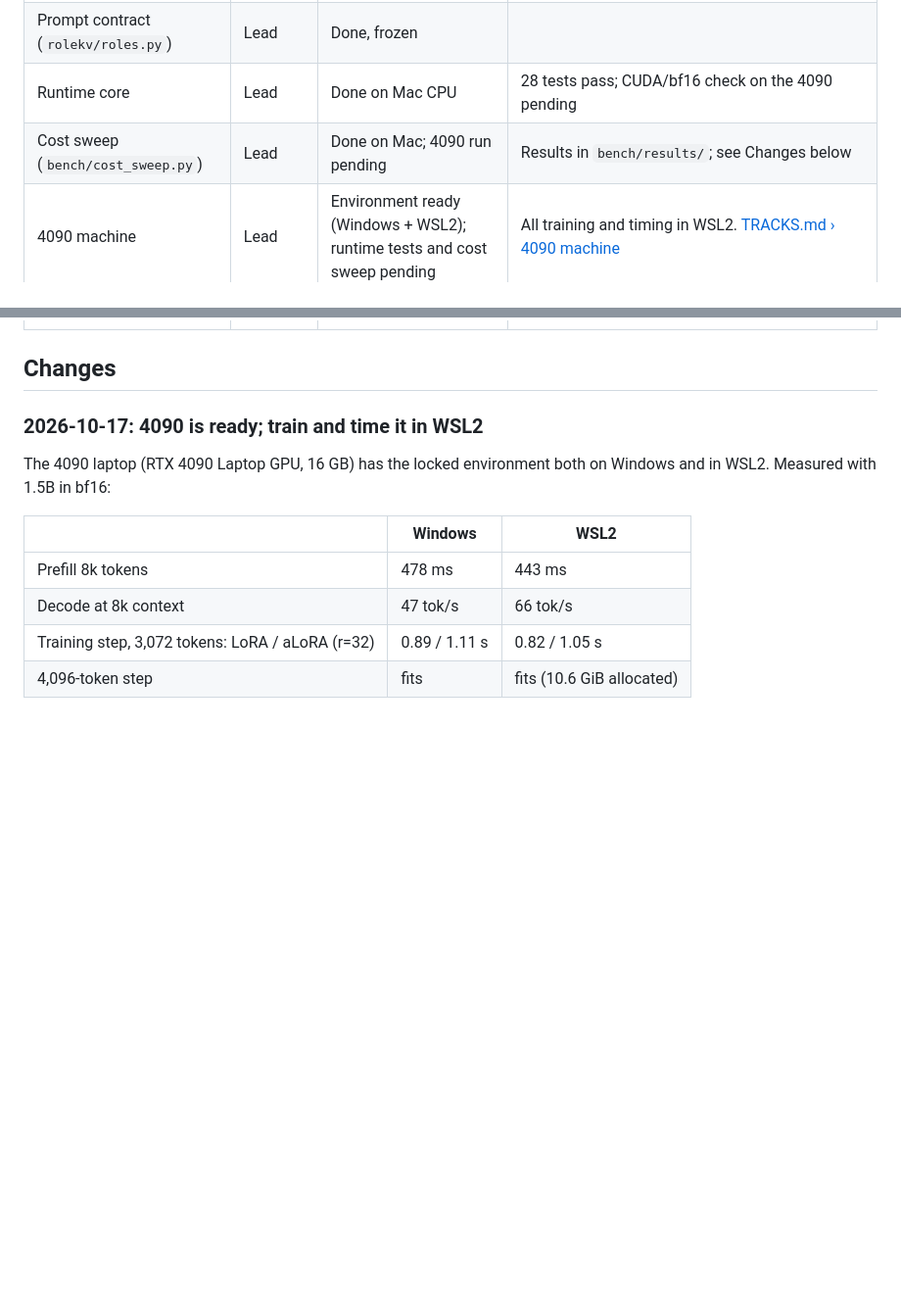
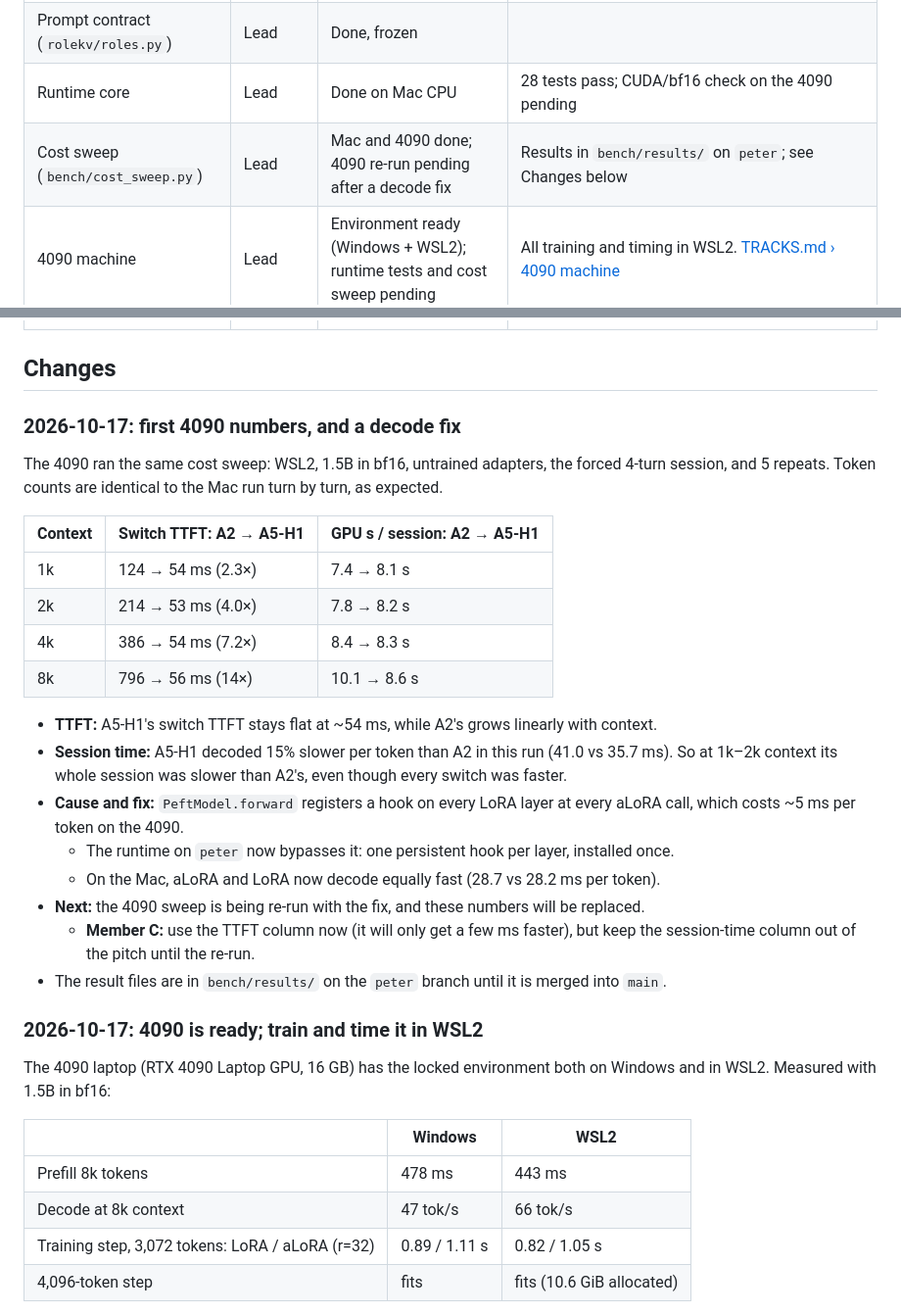
Before and after one commit to Yinghao-Guan/ai-hackathon-26, a Markdown page: docs/STATUS.md, 2 parts joined by grey strips. Shown at 98% size. GitHub-like rendering; blank space fills up the shorter version.

Commit message:
Record the first 4090 cost numbers and the decode fix in STATUS.md

```diff
--- a/docs/STATUS.md
+++ b/docs/STATUS.md
@@ -10,7 +10,7 @@
 | Environment | Lead | Done | `uv sync` installs everything, pinned by `uv.lock` |
 | Prompt contract (`rolekv/roles.py`) | Lead | Done, frozen | |
 | Runtime core | Lead | Done on Mac CPU | 28 tests pass; CUDA/bf16 check on the 4090 pending |
-| Cost sweep (`bench/cost_sweep.py`) | Lead | Done on Mac; 4090 run pending | Results in `bench/results/`; see Changes below |
+| Cost sweep (`bench/cost_sweep.py`) | Lead | Mac and 4090 done; 4090 re-run pending after a decode fix | Results in `bench/results/` on `peter`; see Changes below |
 | 4090 machine | Lead | Environment ready (Windows + WSL2); runtime tests and cost sweep pending | All training and timing in WSL2. [TRACKS.md › 4090 machine](TRACKS.md#4090-machine--lead-rtx-4090-laptop) |
 | Training script | Member A | | |
 | Data | Member B | 280 trajectories in `data/` | Checked by Lead against CONTRACT §2: all rows valid, max 2,829 tokens. Reviewer labels are 79% APPROVE (see Changes) |
@@ -18,6 +18,30 @@
 | Demo | Member C | Dashboard merged (PR #1) | Runs on mock logs; already counts compute as prefill + canon. Real 4090 sample: 4090 machine step 4 |
 
 ## Changes
+
+### 2026-10-17: first 4090 numbers, and a decode fix
+
+The 4090 ran the same cost sweep: WSL2, 1.5B in bf16, untrained adapters, the forced 4-turn session, and
+5 repeats. Token counts are identical to the Mac run turn by turn, as expected.
+
+| Context | Switch TTFT: A2 → A5-H1 | GPU s / session: A2 → A5-H1 |
+|---|---|---|
+| 1k | 124 → 54 ms (2.3×) | 7.4 → 8.1 s |
+| 2k | 214 → 53 ms (4.0×) | 7.8 → 8.2 s |
+| 4k | 386 → 54 ms (7.2×) | 8.4 → 8.3 s |
+| 8k | 796 → 56 ms (14×) | 10.1 → 8.6 s |
+
+- **TTFT:** A5-H1's switch TTFT stays flat at ~54 ms, while A2's grows linearly with context.
+- **Session time:** A5-H1 decoded 15% slower per token than A2 in this run (41.0 vs 35.7 ms). So at 1k–2k
+  context its whole session was slower than A2's, even though every switch was faster.
+- **Cause and fix:** `PeftModel.forward` registers a hook on every LoRA layer at every aLoRA call, which costs
+  ~5 ms per token on the 4090.
+  - The runtime on `peter` now bypasses it: one persistent hook per layer, installed once.
+  - On the Mac, aLoRA and LoRA now decode equally fast (28.7 vs 28.2 ms per token).
+- **Next:** the 4090 sweep is being re-run with the fix, and these numbers will be replaced.
+  - **Member C:** use the TTFT column now (it will only get a few ms faster), but keep the session-time column
+    out of the pitch until the re-run.
+- The result files are in `bench/results/` on the `peter` branch until it is merged into `main`.
 
 ### 2026-10-17: 4090 is ready; train and time it in WSL2
 
```
